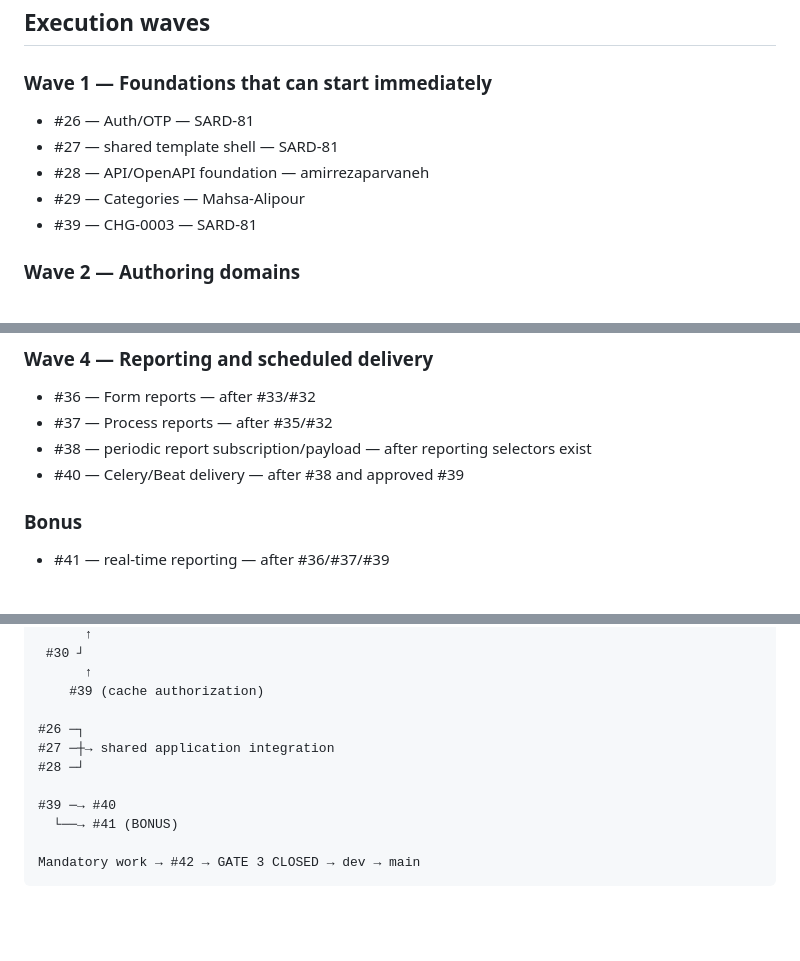
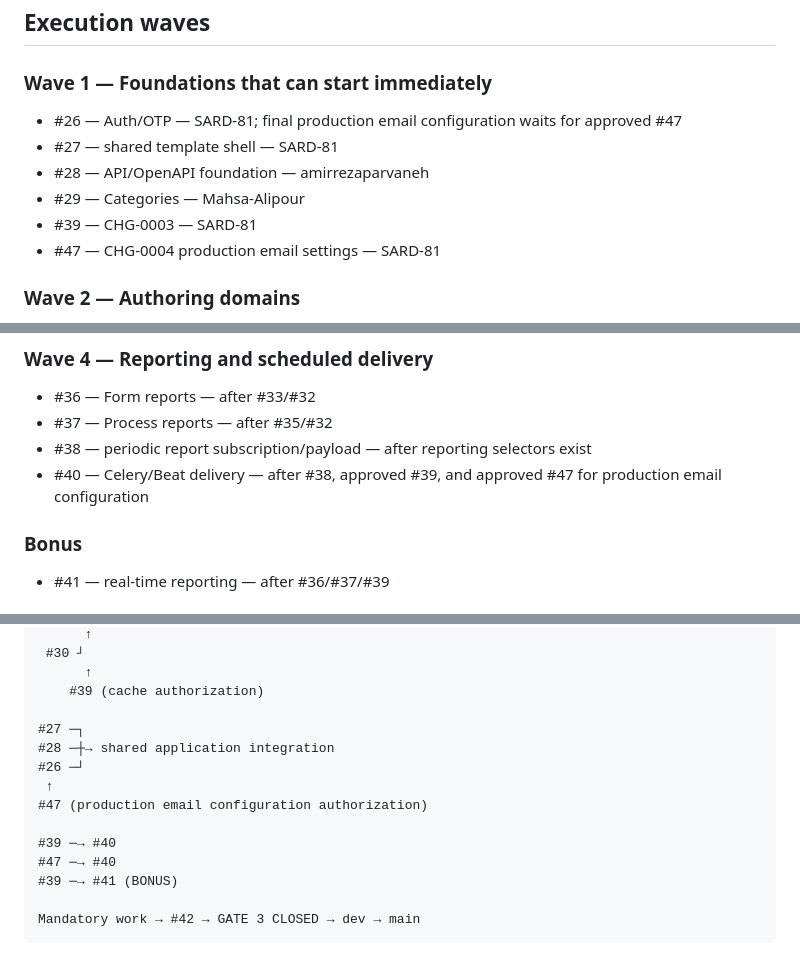
Before and after one commit to SARD-81/dynamic-forms-platform, a Markdown page: Documents/project-control/gate3-execution-plan.md, 3 parts joined by grey strips. Drawn GitHub-style; blank space fills up the shorter version.

Commit message:
docs(gate3): add production email change dependency

````diff
--- a/Documents/project-control/gate3-execution-plan.md
+++ b/Documents/project-control/gate3-execution-plan.md
@@ -74,11 +75,12 @@ Real-time reporting is treated as a bonus/stretch item and is not a mandatory Ga
 
 ### Wave 1 — Foundations that can start immediately
 
-- #26 — Auth/OTP — SARD-81
+- #26 — Auth/OTP — SARD-81; final production email configuration waits for approved #47
 - #27 — shared template shell — SARD-81
 - #28 — API/OpenAPI foundation — amirrezaparvaneh
 - #29 — Categories — Mahsa-Alipour
 - #39 — CHG-0003 — SARD-81
+- #47 — CHG-0004 production email settings — SARD-81
 
 ### Wave 2 — Authoring domains
 
@@ -97,7 +99,7 @@ Real-time reporting is treated as a bonus/stretch item and is not a mandatory Ga
 - #36 — Form reports — after #33/#32
 - #37 — Process reports — after #35/#32
 - #38 — periodic report subscription/payload — after reporting selectors exist
-- #40 — Celery/Beat delivery — after #38 and approved #39
+- #40 — Celery/Beat delivery — after #38, approved #39, and approved #47 for production email configuration
 
 ### Bonus
 
@@ -124,12 +126,15 @@ Real-time reporting is treated as a bonus/stretch item and is not a mandatory Ga
       ↑
     #39 (cache authorization)
 
-#26 ─┐
-#27 ─┼→ shared application integration
-#28 ─┘
+#27 ─┐
+#28 ─┼→ shared application integration
+#26 ─┘
+ ↑
+#47 (production email configuration authorization)
 
 #39 ─→ #40
-  └──→ #41 (BONUS)
+#47 ─→ #40
+#39 ─→ #41 (BONUS)
 
 Mandatory work → #42 → GATE 3 CLOSED → dev → main
 ```
````
Also changed, not shown: other parts of Documents/project-control/gate3-execution-plan.md (+2 -1 lines).
